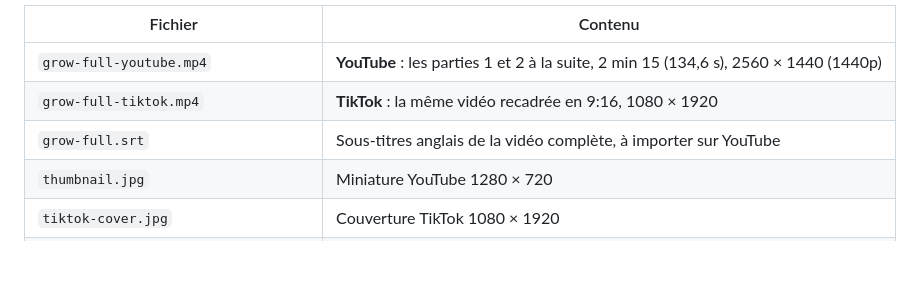
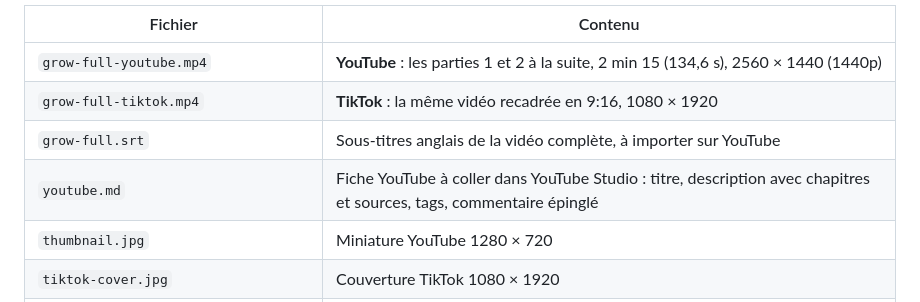
Before and after one commit to fotzito-source/-, a Markdown page: videos/03-what-if-grow/README.md, the part around the change. Rendered like a GitHub page; blank space fills up the shorter version.

```diff
--- a/videos/03-what-if-grow/README.md
+++ b/videos/03-what-if-grow/README.md
@@ -9,6 +9,7 @@ Elle existe en deux formats : 16/9 pour YouTube et 9:16 pour TikTok.
 | `grow-full-youtube.mp4` | **YouTube** : les parties 1 et 2 à la suite, 2 min 15 (134,6 s), 2560 × 1440 (1440p) |
 | `grow-full-tiktok.mp4` | **TikTok** : la même vidéo recadrée en 9:16, 1080 × 1920 |
 | `grow-full.srt` | Sous-titres anglais de la vidéo complète, à importer sur YouTube |
+| `youtube.md` | Fiche YouTube à coller dans YouTube Studio : titre, description avec chapitres et sources, tags, commentaire épinglé |
 | `thumbnail.jpg` | Miniature YouTube 1280 × 720 |
 | `tiktok-cover.jpg` | Couverture TikTok 1080 × 1920 |
 | `storyboard.jpg`, `storyboard-part2.jpg` | Les plans des parties 1 (32 plans) et 2 (30 plans), une image clé chacun |
```
Also changed, not shown: videos/03-what-if-grow/youtube.md (added, +80 -0 lines).
